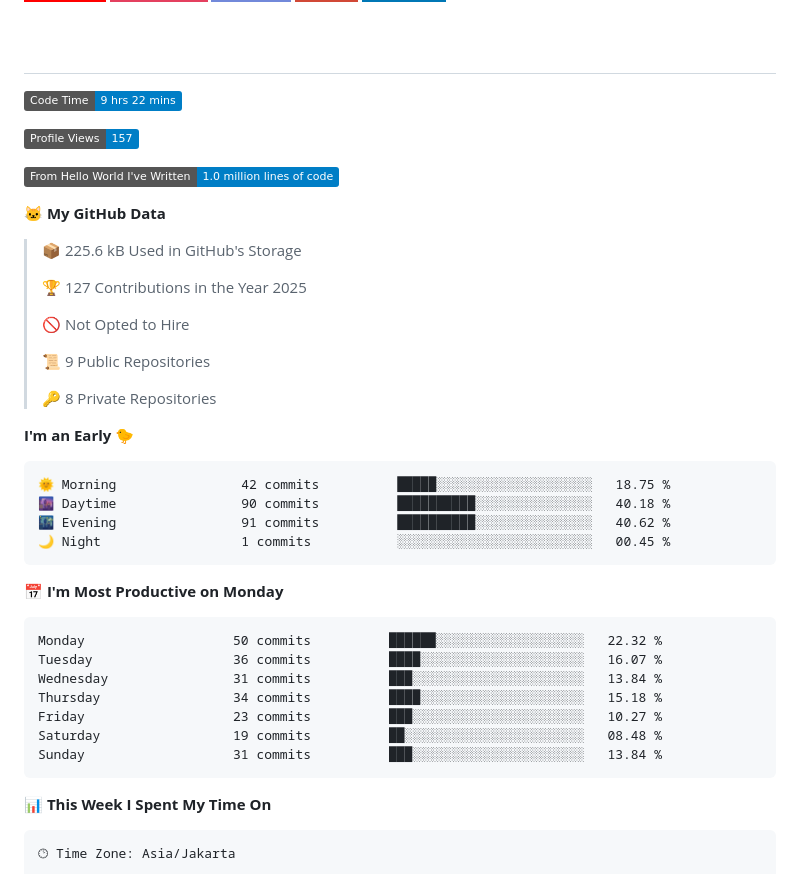
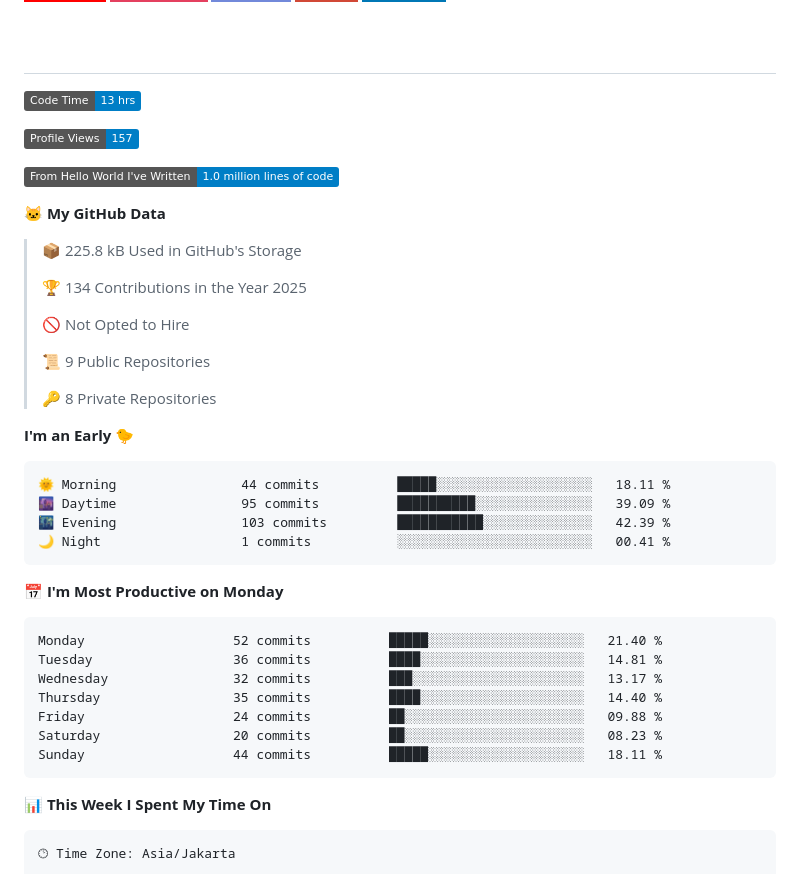
Before and after one commit to novaka-dev/novaka-dev, a Markdown page: README.md, the part around one of its changes. GitHub-like rendering; badges without logos.

Commit message:
Updated dev metrics

````diff
--- a/README.md
+++ b/README.md
@@ -97,7 +97,7 @@
 # &nbsp;
 
 <!--START_SECTION:waka-->
-![Code Time](http://img.shields.io/badge/Code%20Time-9%20hrs%2022%20mins-blue)
+![Code Time](http://img.shields.io/badge/Code%20Time-13%20hrs-blue)
 
 ![Profile Views](http://img.shields.io/badge/Profile%20Views-157-blue)
 
@@ -105,9 +105,9 @@
 
 **🐱 My GitHub Data**
 
-> 📦 225.6 kB Used in GitHub's Storage
+> 📦 225.8 kB Used in GitHub's Storage
  >
-> 🏆 127 Contributions in the Year 2025
+> 🏆 134 Contributions in the Year 2025
  >
 > 🚫 Not Opted to Hire
  >
@@ -118,21 +118,21 @@
 **I'm an Early 🐤**
 
 ```text
-🌞 Morning                42 commits          █████░░░░░░░░░░░░░░░░░░░░   18.75 %
-🌆 Daytime                90 commits          ██████████░░░░░░░░░░░░░░░   40.18 %
-🌃 Evening                91 commits          ██████████░░░░░░░░░░░░░░░   40.62 %
-🌙 Night                  1 commits           ░░░░░░░░░░░░░░░░░░░░░░░░░   00.45 %
+🌞 Morning                44 commits          █████░░░░░░░░░░░░░░░░░░░░   18.11 %
+🌆 Daytime                95 commits          ██████████░░░░░░░░░░░░░░░   39.09 %
+🌃 Evening                103 commits         ███████████░░░░░░░░░░░░░░   42.39 %
+🌙 Night                  1 commits           ░░░░░░░░░░░░░░░░░░░░░░░░░   00.41 %
 ```
 📅 **I'm Most Productive on Monday**
 
 ```text
-Monday                   50 commits          ██████░░░░░░░░░░░░░░░░░░░   22.32 %
-Tuesday                  36 commits          ████░░░░░░░░░░░░░░░░░░░░░   16.07 %
-Wednesday                31 commits          ███░░░░░░░░░░░░░░░░░░░░░░   13.84 %
-Thursday                 34 commits          ████░░░░░░░░░░░░░░░░░░░░░   15.18 %
-Friday                   23 commits          ███░░░░░░░░░░░░░░░░░░░░░░   10.27 %
-Saturday                 19 commits          ██░░░░░░░░░░░░░░░░░░░░░░░   08.48 %
-Sunday                   31 commits          ███░░░░░░░░░░░░░░░░░░░░░░   13.84 %
+Monday                   52 commits          █████░░░░░░░░░░░░░░░░░░░░   21.40 %
+Tuesday                  36 commits          ████░░░░░░░░░░░░░░░░░░░░░   14.81 %
+Wednesday                32 commits          ███░░░░░░░░░░░░░░░░░░░░░░   13.17 %
+Thursday                 35 commits          ████░░░░░░░░░░░░░░░░░░░░░   14.40 %
+Friday                   24 commits          ██░░░░░░░░░░░░░░░░░░░░░░░   09.88 %
+Saturday                 20 commits          ██░░░░░░░░░░░░░░░░░░░░░░░   08.23 %
+Sunday                   44 commits          █████░░░░░░░░░░░░░░░░░░░░   18.11 %
 ```
 
 
````
Also changed, not shown: other parts of README.md (+1 -1 lines), assets/bar_graph.png.
